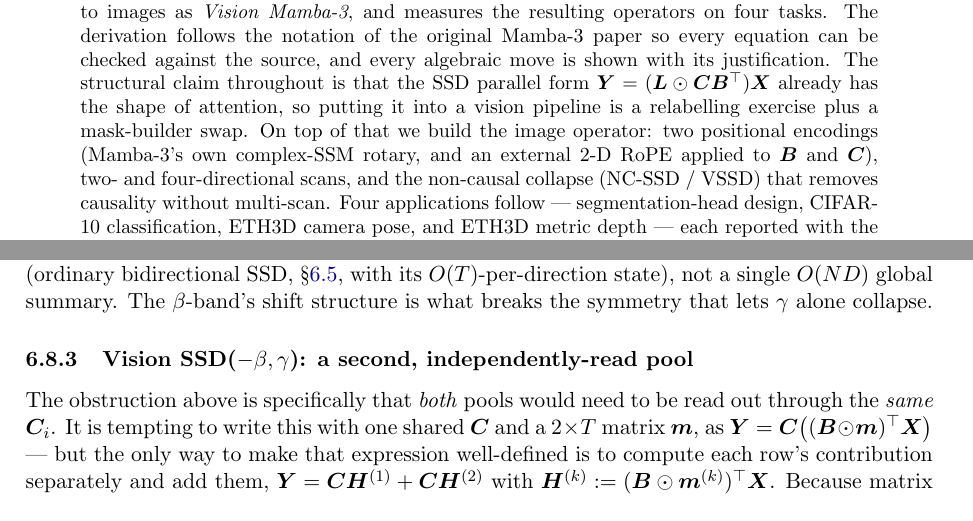
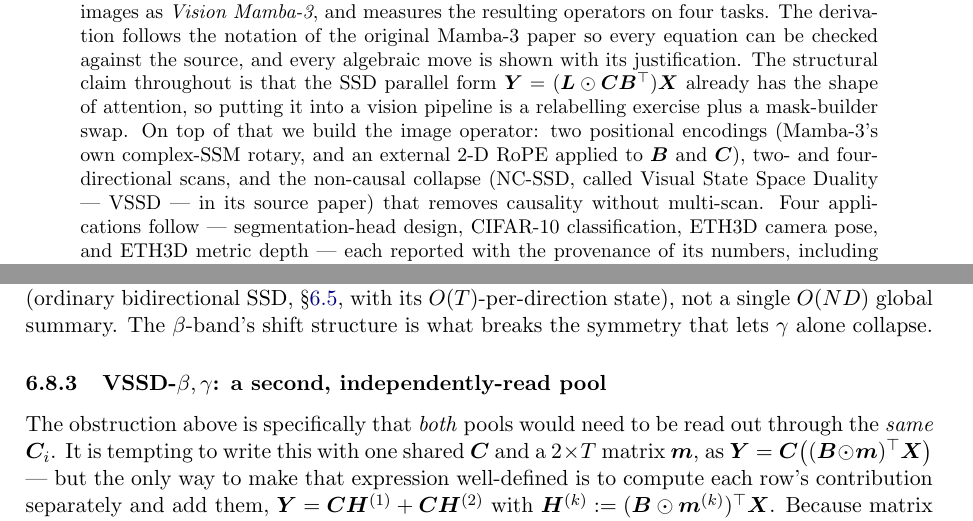
Before and after one commit to MasahiroOgawa/visionMamba3, a LaTeX paper (doc/attention/mamba3_attention.tex): two parts of pages 1 and 20 of 37, joined at a grey line, cut so that both start at the same text. Compiled offline with pdfLaTeX.

Commit message:
doc: rename remaining "Vision SSD(-...)" to "VSSD-...", spell out VSSD at first use
§6.8.3's subsubsection title still used the old "Vision SSD(...)" form;
renamed to match the §6.7/§6.8 section titles. Spelled out VSSD at its
first mention (the abstract) as "Visual State Space Duality" -- verified
against the actual source paper's own abstract, which uses "Visual"
State Space Duality, not "Vision".

Co-Authored-By: Claude Sonnet 5 <noreply@anthropic.com>

```diff
--- a/doc/attention/mamba3_attention.tex
+++ b/doc/attention/mamba3_attention.tex
@@ -29,7 +29,8 @@ attention, so putting it into a vision pipeline is a relabelling exercise plus a
 mask-builder swap. On top of that we build the image operator: two positional
 encodings (Mamba-3's own complex-SSM rotary, and an external 2-D RoPE applied to
 $\bm{B}$ and $\bm{C}$), two- and four-directional scans, and the non-causal collapse
-(NC-SSD / VSSD) that removes causality without multi-scan. Four applications
+(NC-SSD, called Visual State Space Duality --- VSSD --- in its source paper) that
+removes causality without multi-scan. Four applications
 follow --- segmentation-head design, CIFAR-10 classification, ETH3D camera pose, and
 ETH3D metric depth --- each reported with the provenance of its numbers, including
 the two studies whose honest answer is that the operator change alone did not help.
@@ -1387,7 +1388,7 @@ causal-plus-anticausal recurrent pair (ordinary bidirectional SSD,
 $O(ND)$ global summary. The $\beta$-band's shift structure is what
 breaks the symmetry that lets $\gamma$ alone collapse.
 
-\subsubsection{Vision SSD(\texorpdfstring{$-\beta,\gamma$}{-beta,gamma}): a second, independently-read pool}
+\subsubsection{\texorpdfstring{VSSD-$\beta,\gamma$}{VSSD-beta,gamma}: a second, independently-read pool}
 
 The obstruction above is specifically that \emph{both} pools would
 need to be read out through the \emph{same} $\bm{C}_i$. It is tempting
```
